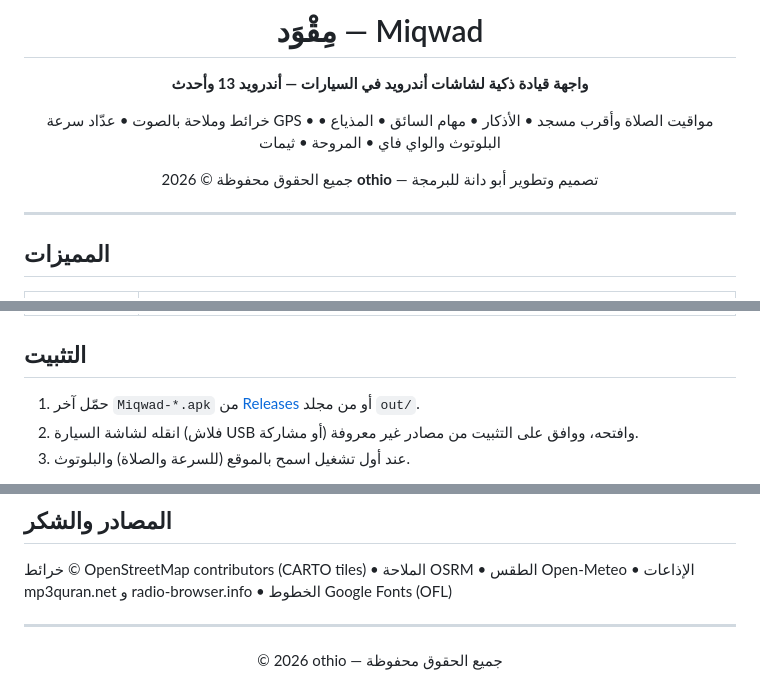
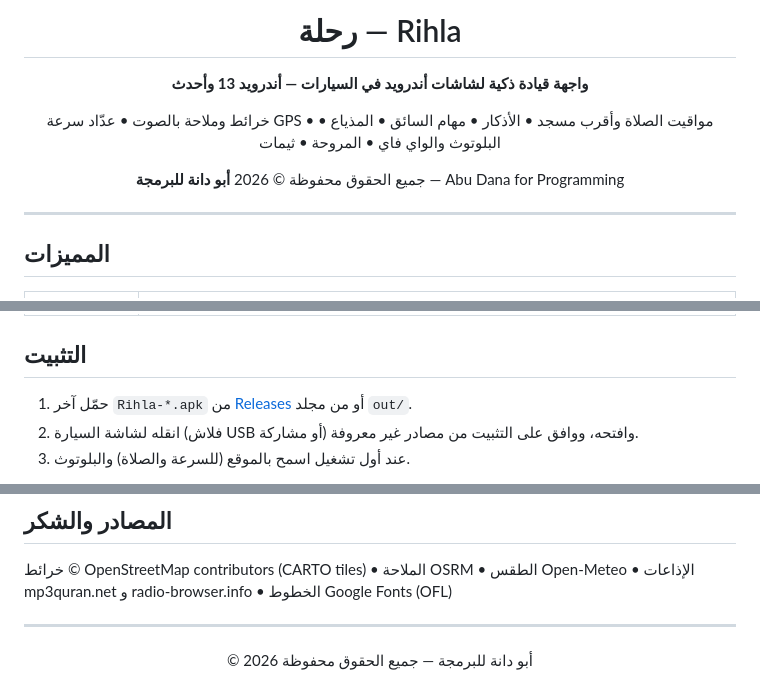
Before and after one commit to shabiot2/Rihla, a Markdown page: README.md, 3 parts joined by grey strips. Drawn GitHub-style.

Commit message:
إعادة التسمية إلى «رحلة» والحقوق باسم أبو دانة للبرمجة
Co-Authored-By: Claude Fable 5.1 <noreply@anthropic.com>
Claude-Session: https://claude.ai/code/session_01SSLCfvVB19xyn43iwssYwa

```diff
--- a/README.md
+++ b/README.md
@@ -1,12 +1,12 @@
 <div align="center">
 
-# مِقْوَد — Miqwad
+# رحلة — Rihla
 
 **واجهة قيادة ذكية لشاشات أندرويد في السيارات — أندرويد 13 وأحدث**
 
 خرائط وملاحة بالصوت • عدّاد سرعة GPS • مواقيت الصلاة وأقرب مسجد • الأذكار • مهام السائق • المذياع • البلوتوث والواي فاي • المروحة • ثيمات
 
-جميع الحقوق محفوظة © 2026 **othio** — تصميم وتطوير أبو دانة للبرمجة
+جميع الحقوق محفوظة © 2026 **أبو دانة للبرمجة** — Abu Dana for Programming
 
 </div>
 
@@ -28,7 +28,7 @@
 
 ## التثبيت
 
-1. حمّل آخر `Miqwad-*.apk` من [Releases](../../releases) أو من مجلد `out/`.
+1. حمّل آخر `Rihla-*.apk` من [Releases](../../releases) أو من مجلد `out/`.
 2. انقله لشاشة السيارة (فلاش USB أو مشاركة) وافتحه، ووافق على التثبيت من مصادر غير معروفة.
 3. عند أول تشغيل اسمح بالموقع (للسرعة والصلاة) والبلوتوث.
 
@@ -64,4 +64,4 @@ out/          ملفات APK الجاهزة ولقطات الشاشة
 
 ---
 
-<div align="center">© 2026 othio — جميع الحقوق محفوظة</div>
+<div align="center">© 2026 أبو دانة للبرمجة — جميع الحقوق محفوظة</div>
```
Also changed, not shown: out/preview-1280x720.png (added), out/preview-splash.png (added), 13 other files.
